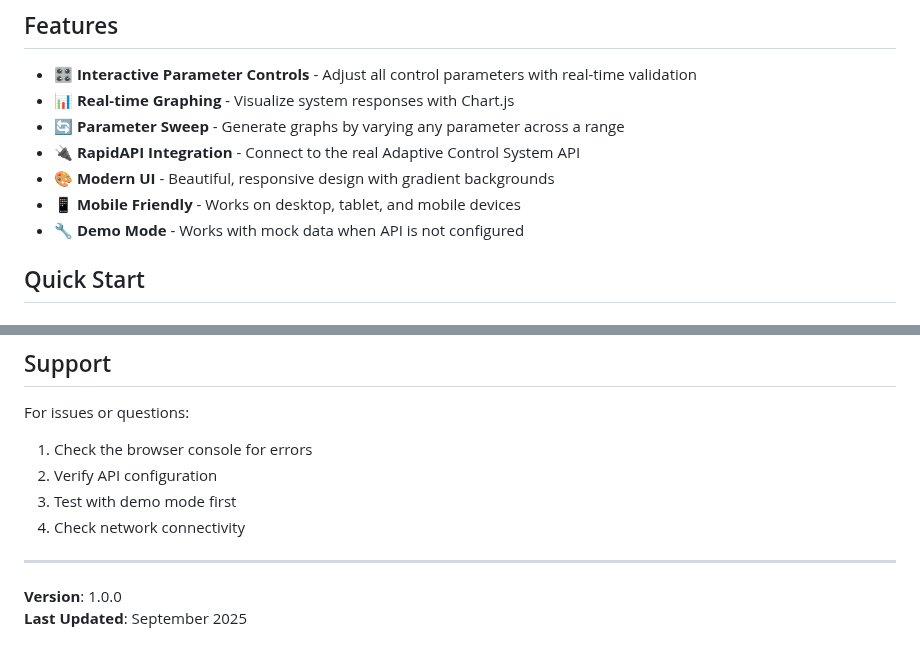
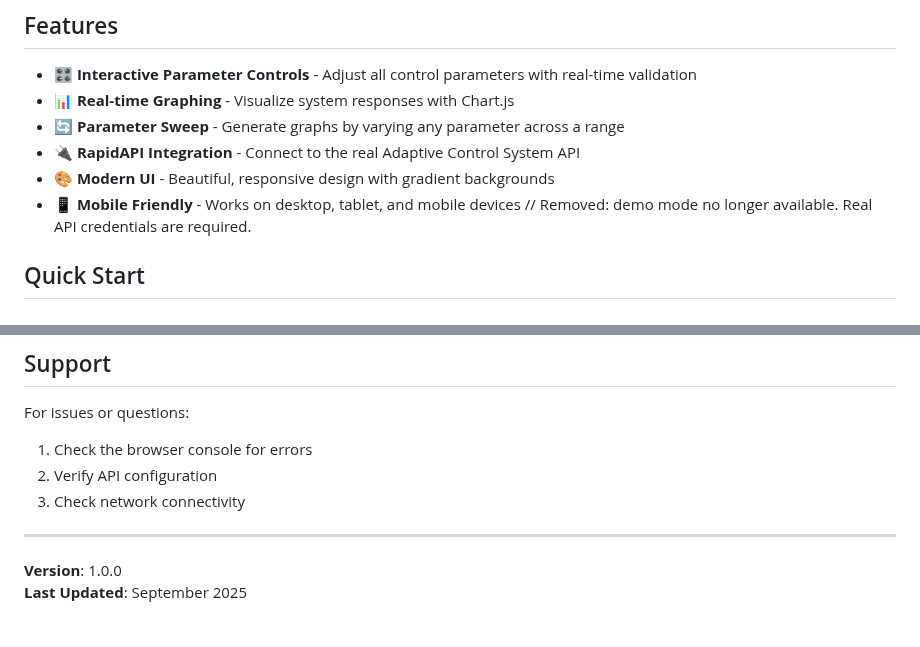
Before and after one commit to GofAlpha/Adaptive-Control-System-Visualizer, a Markdown page: README.md, 2 parts joined by grey strips. Rendered like a GitHub page.

```diff
--- a/README.md
+++ b/README.md
@@ -10,7 +10,7 @@ A beautiful web application for interactive parameter exploration and real-time
 - 🔌 **RapidAPI Integration** - Connect to the real Adaptive Control System API
 - 🎨 **Modern UI** - Beautiful, responsive design with gradient backgrounds
 - 📱 **Mobile Friendly** - Works on desktop, tablet, and mobile devices
-- 🔧 **Demo Mode** - Works with mock data when API is not configured
+// Removed: demo mode no longer available. Real API credentials are required.
 
 ## Quick Start
 
@@ -173,8 +177,7 @@ This project is designed for integration with RapidAPI marketplace. Please ensur
 For issues or questions:
 1. Check the browser console for errors
 2. Verify API configuration
-3. Test with demo mode first
-4. Check network connectivity
+3. Check network connectivity
 
 ---
 
```
Also changed, not shown: other parts of README.md (+15 -11 lines).
